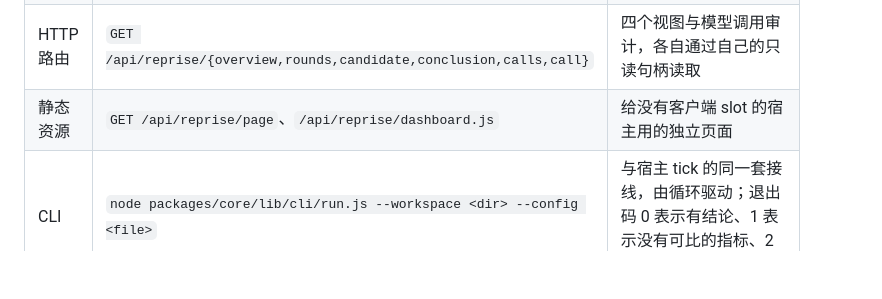
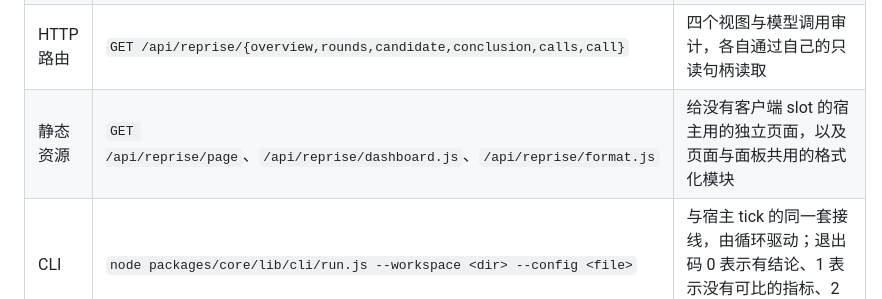
Before and after one commit to sunstrikes/dsh-reprise, a Markdown page: README.zh.md, the part around the change. Rendered like a GitHub page; blank space fills up the shorter version.

```diff
--- a/README.zh.md
+++ b/README.zh.md
@@ -183,7 +183,7 @@ plugin_manager { action: "install_bundle", target: "/absolute/path/to/dsh-repris
 | 模型工具 | `reprise_status` | 运行进度以 JSON 返回，只读，取自页面绘制所用的同一份投影 |
 | 侧边栏面板 | `sidebar.panellist` id `reprise`，order `25`，外加 `main` key `reprise` | **Reprise** 按钮（zh: 复现）以及它打开的页面；文案跟随当前语言（`en`、`zh`） |
 | HTTP 路由 | `GET /api/reprise/{overview,rounds,candidate,conclusion,calls,call}` | 四个视图与模型调用审计，各自通过自己的只读句柄读取 |
-| 静态资源 | `GET /api/reprise/page`、`/api/reprise/dashboard.js` | 给没有客户端 slot 的宿主用的独立页面 |
+| 静态资源 | `GET /api/reprise/page`、`/api/reprise/dashboard.js`、`/api/reprise/format.js` | 给没有客户端 slot 的宿主用的独立页面，以及页面与面板共用的格式化模块 |
 | CLI | `node packages/core/lib/cli/run.js --workspace <dir> --config <file>` | 与宿主 tick 的同一套接线，由循环驱动；退出码 0 表示有结论、1 表示没有可比的指标、2 用法错误、3 超时 |
 | CLI | `node packages/core/lib/cli/dump.js --candidate <id>` | 时间线、每个闸门的结论、身份绑定、前沿（frontier）位置，以及运行为什么停下来 |
 | CLI | `node packages/core/lib/cli/intents.js place <kind>` / `list` | 人的意图（`proposal`、`grant`、`anchor`、`pause`、`resume`、`approval`、`experience`）写入 `<workspace>/pending/` |
```
Also changed, not shown: README.md (+1 -1 lines), packages/ui/README.md (+4 -2 lines).
